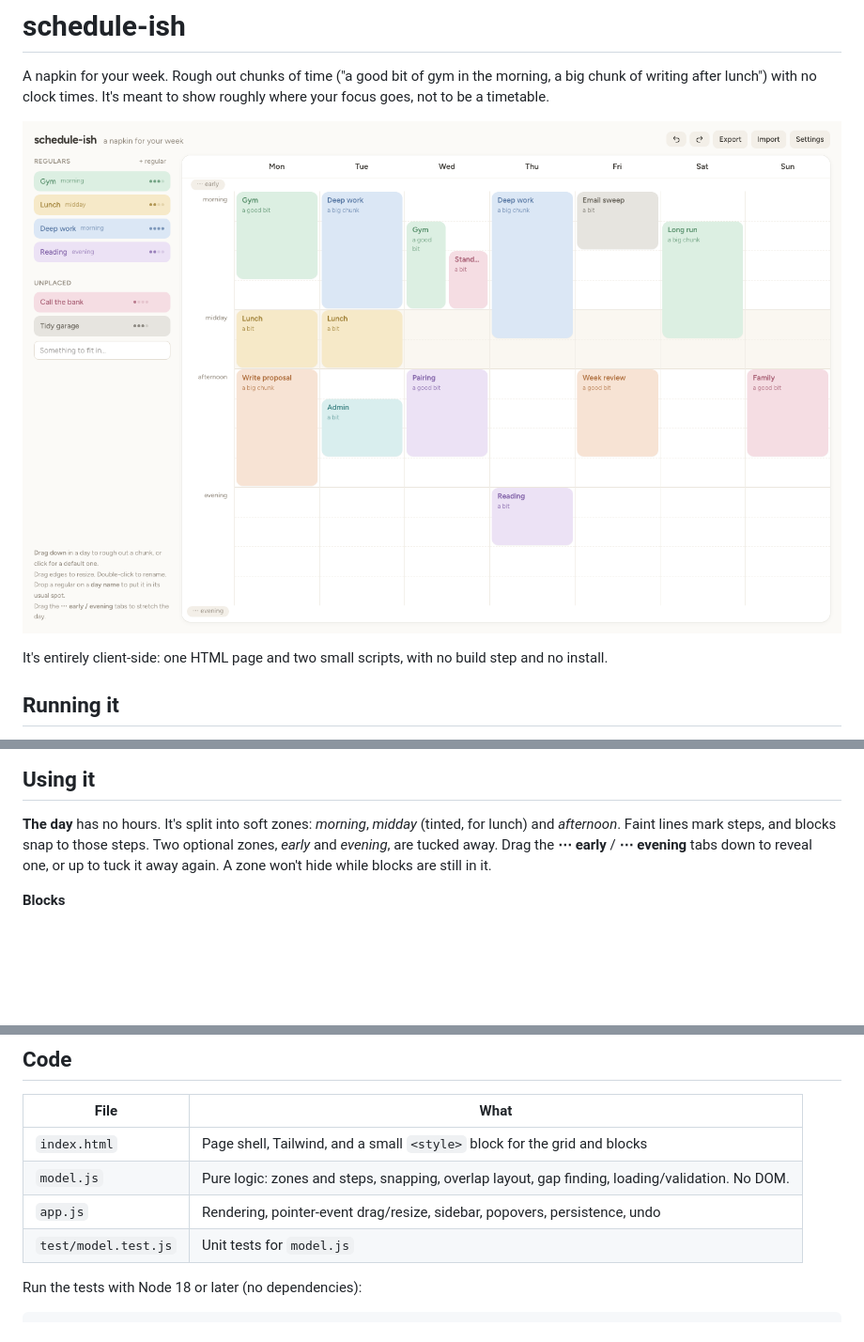
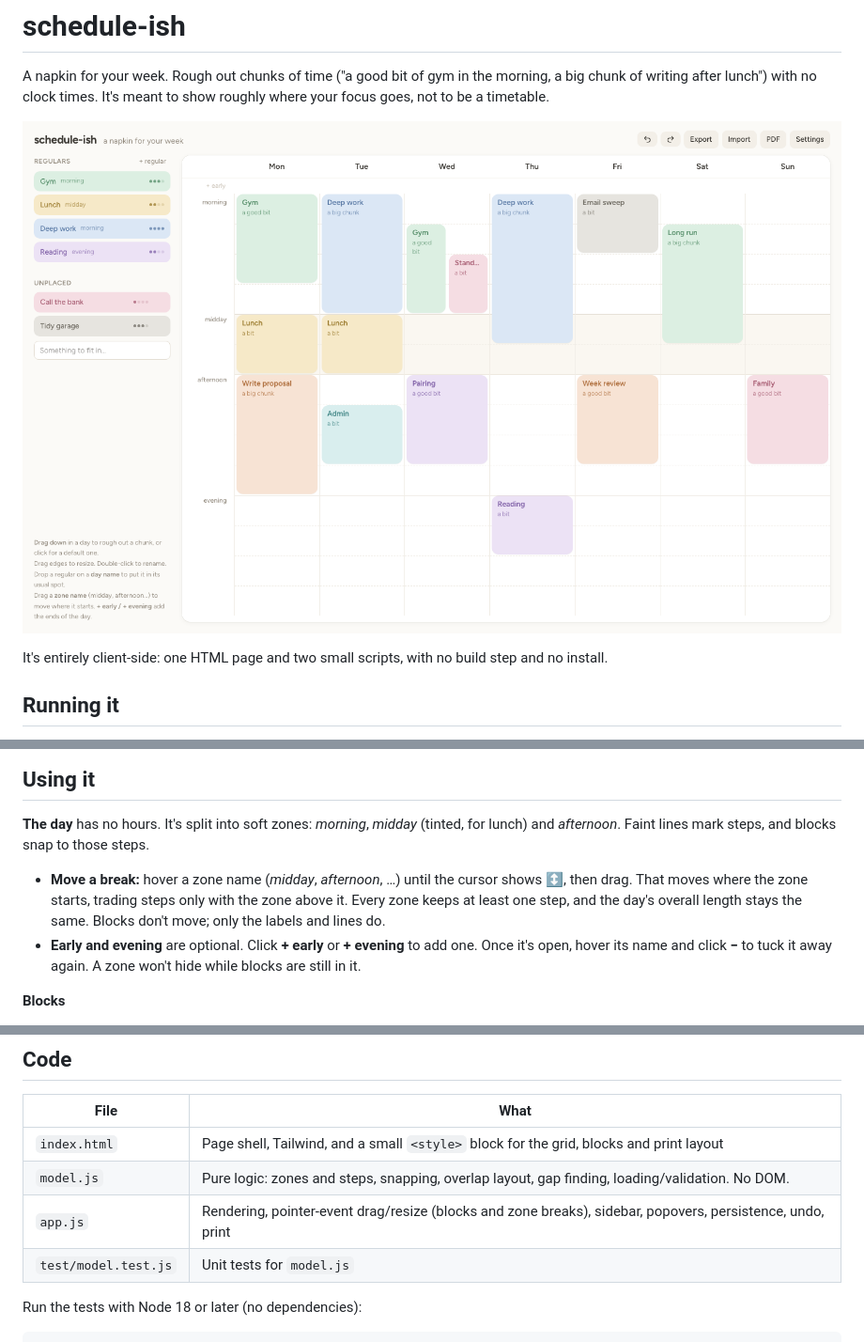
Before and after one commit to insipid/sundry, a Markdown page: schedule-ish/README.md, 3 parts joined by grey strips. Shown: that part at 94% size. GitHub-like rendering; pictures changed too: schedule-ish/screenshot.png; blank space fills up the shorter version.

```diff
--- a/schedule-ish/README.md
+++ b/schedule-ish/README.md
@@ -28,9 +28,15 @@ CDNs, so it needs a network connection on first load.
 
 **The day** has no hours. It's split into soft zones: *morning*, *midday*
 (tinted, for lunch) and *afternoon*. Faint lines mark steps, and blocks snap
-to those steps. Two optional zones, *early* and *evening*, are tucked away.
-Drag the **⋯ early** / **⋯ evening** tabs down to reveal one, or up to tuck
-it away again. A zone won't hide while blocks are still in it.
+to those steps.
+- **Move a break:** hover a zone name (*midday*, *afternoon*, …) until the
+  cursor shows ↕, then drag. That moves where the zone starts, trading
+  steps only with the zone above it. Every zone keeps at least one step, and
+  the day's overall length stays the same. Blocks don't move; only the
+  labels and lines do.
+- **Early and evening** are optional. Click **+ early** or **+ evening** to
+  add one. Once it's open, hover its name and click **−** to tuck it away
+  again. A zone won't hide while blocks are still in it.
 
 **Blocks**
 - **Drag down** in a day to rough out a chunk, or **click** for a default one.
@@ -73,9 +83,9 @@ replaces the current plan (undoable).
 
 | File | What |
 |---|---|
-| `index.html` | Page shell, Tailwind, and a small `<style>` block for the grid and blocks |
+| `index.html` | Page shell, Tailwind, and a small `<style>` block for the grid, blocks and print layout |
 | `model.js` | Pure logic: zones and steps, snapping, overlap layout, gap finding, loading/validation. No DOM. |
-| `app.js` | Rendering, pointer-event drag/resize, sidebar, popovers, persistence, undo |
+| `app.js` | Rendering, pointer-event drag/resize (blocks and zone breaks), sidebar, popovers, persistence, undo, print |
 | `test/model.test.js` | Unit tests for `model.js` |
 
 Run the tests with Node 18 or later (no dependencies):
```
Also changed, not shown: other parts of schedule-ish/README.md (+4 -0 lines), docs/2026-09-24-1450_DESIGN_schedule-ish.md (+20 -0 lines).
